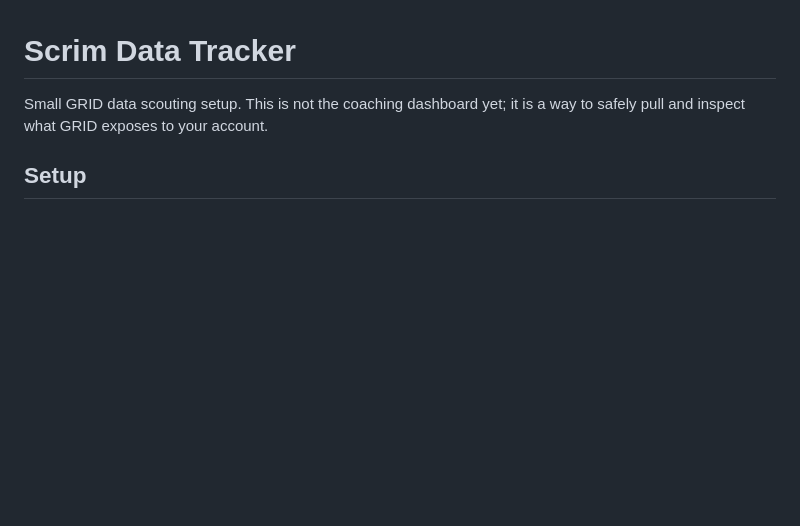
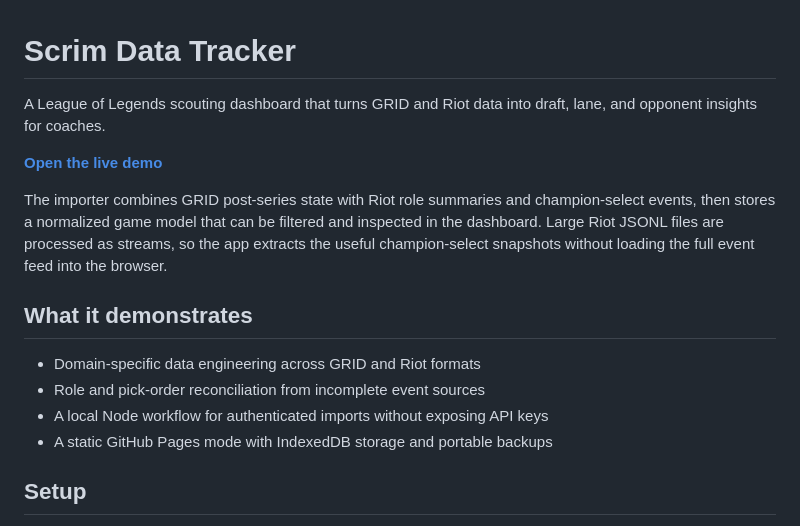
Before and after one commit to lukaschudy/scrim-draft-tracker, a Markdown page: README.md, the part around the change. GitHub-like rendering; blank space fills up the shorter version.

Commit message:
docs: present scrim tracker as a shipped data product

```diff
--- a/README.md
+++ b/README.md
@@ -1,6 +1,17 @@
 # Scrim Data Tracker
 
-Small GRID data scouting setup. This is not the coaching dashboard yet; it is a way to safely pull and inspect what GRID exposes to your account.
+A League of Legends scouting dashboard that turns GRID and Riot data into draft, lane, and opponent insights for coaches.
+
+**[Open the live demo](https://lukaschudy.github.io/scrim-draft-tracker/)**
+
+The importer combines GRID post-series state with Riot role summaries and champion-select events, then stores a normalized game model that can be filtered and inspected in the dashboard. Large Riot JSONL files are processed as streams, so the app extracts the useful champion-select snapshots without loading the full event feed into the browser.
+
+## What it demonstrates
+
+- Domain-specific data engineering across GRID and Riot formats
+- Role and pick-order reconciliation from incomplete event sources
+- A local Node workflow for authenticated imports without exposing API keys
+- A static GitHub Pages mode with IndexedDB storage and portable backups
 
 ## Setup
 
```
